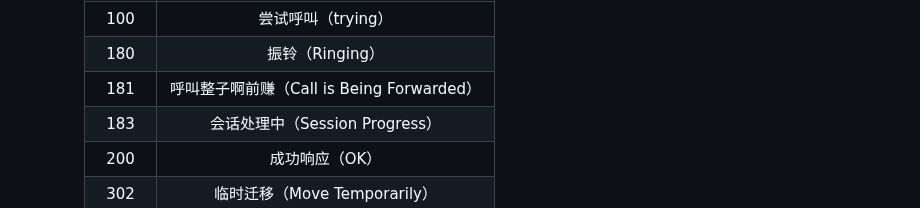
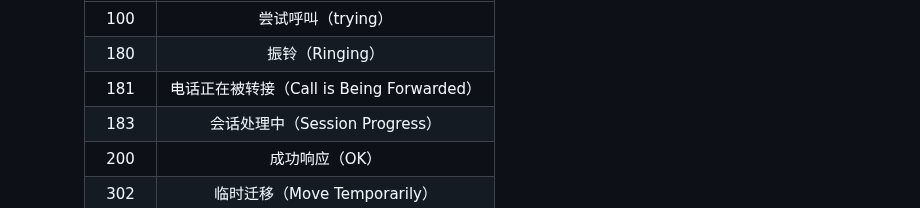
Before and after one commit to Antares-0/Technical_Document, a Markdown page: DialingRobot/SIP.MD, the part around the change. Drawn GitHub-style.

Commit message:
feat(SIP):SIP更正

```diff
--- a/DialingRobot/SIP.MD
+++ b/DialingRobot/SIP.MD
@@ -49,7 +49,7 @@
       |:-----:|:--------------------------------:|
       |  100  |           尝试呼叫（trying）           |
       |  180  |           振铃（Ringing）            |
-      |  181  | 呼叫整子啊前赚（Call is Being Forwarded） |
+      |  181  | 电话正在被转接（Call is Being Forwarded） |
       |  183  |     会话处理中（Session Progress）      |
       |  200  |             成功响应（OK）             |
       |  302  |      临时迁移（Move Temporarily）      |
```
